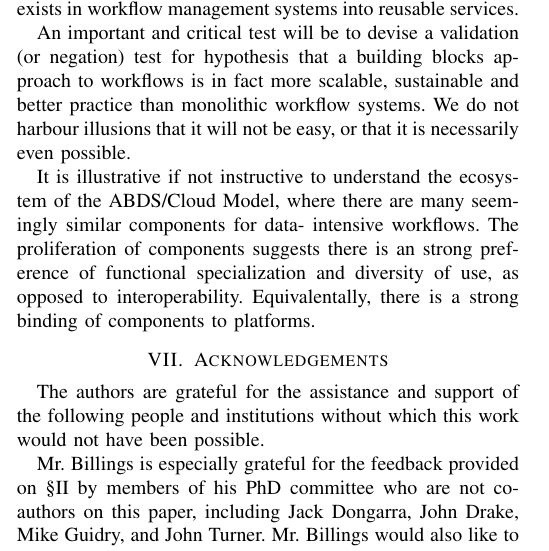
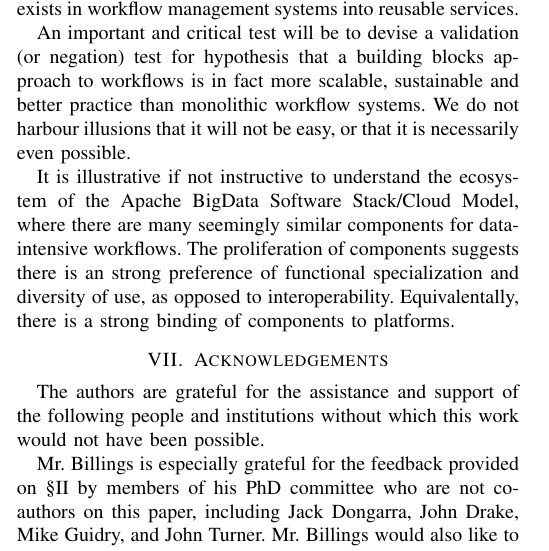
Before and after one commit to jayjaybillings/workflows-paper, a LaTeX paper (src/main.tex, which reads src/discussion.tex): part of one column of page 6 of 7, cut so that both start at the same text. Compiled offline with pdfLaTeX; a missing font is replaced by an installed copy or a similar font; a LaTeX package or settings file that is missing is left out.

Commit message:
ABDS expand.

```diff
--- a/src/discussion.tex
+++ b/src/discussion.tex
@@ -28,8 +28,8 @@ systems. We do not harbour illusions that it will not be easy, or that it is
 necessarily even possible.
 
 It is illustrative if not instructive to understand the ecosystem of the
-ABDS/Cloud Model, where there are many seemingly similar components for  data-
-intensive workflows. The proliferation of components suggests there is an
-strong preference of functional specialization and diversity of use, as
-opposed to interoperability.  Equivalentally, there is a strong binding of
-components to platforms.
+Apache BigData Software Stack/Cloud Model, where there are many seemingly
+similar components for  data-intensive workflows. The proliferation of
+components suggests there is an strong preference of functional specialization
+and diversity of use, as opposed to interoperability.  Equivalentally, there
+is a strong binding of components to platforms.
```
